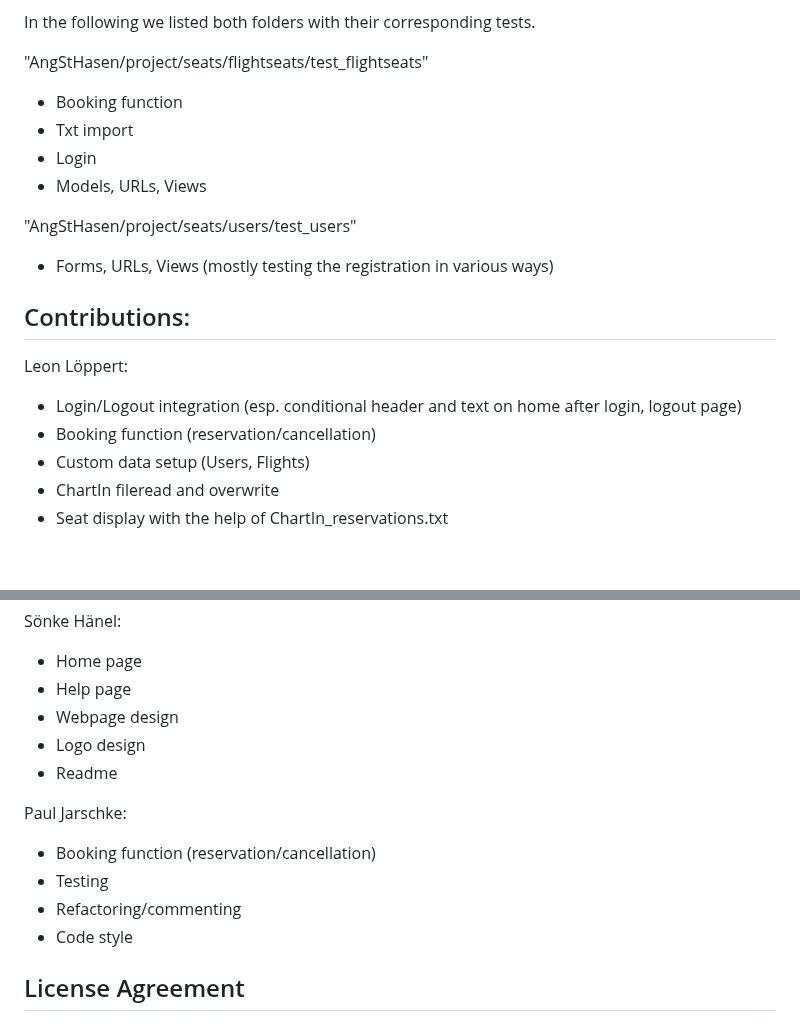
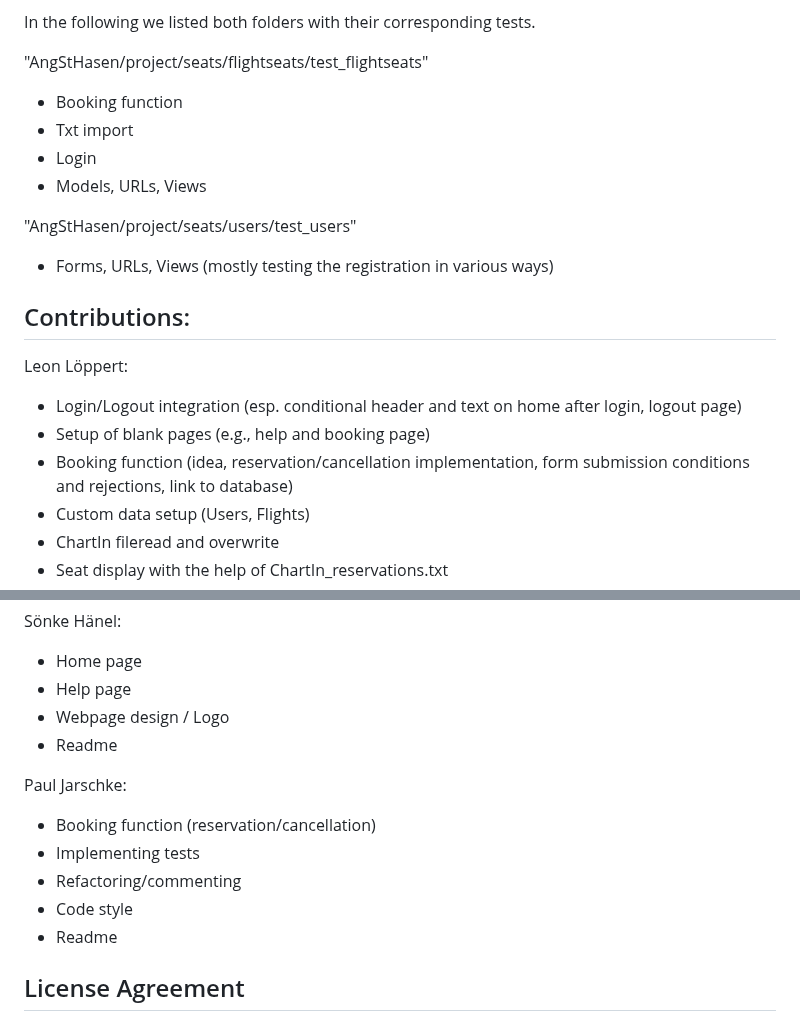
Before and after one commit to Paul-Jarschke/AngStHasen, a Markdown page: README.md, 2 parts joined by grey strips. Drawn GitHub-style; blank space fills up the shorter version.

```diff
--- a/README.md
+++ b/README.md
@@ -103,21 +105,24 @@ There are two different folders that contain all test files and can be found und
 In the following we listed both folders with their corresponding tests.
 
 "AngStHasen/project/seats/flightseats/test_flightseats"
+
 - Booking function
 - Txt import
 - Login
 - Models, URLs, Views
 
 "AngStHasen/project/seats/users/test_users"
+
 - Forms, URLs, Views (mostly testing the registration in various ways)
-
 
 ## Contributions:
 
 Leon Löppert:
 
 - Login/Logout integration (esp. conditional header and text on home after login, logout page)
-- Booking function (reservation/cancellation)
+- Setup of blank pages (e.g., help and booking page)
+- Booking function (idea, reservation/cancellation implementation, form submission conditions and rejections, link to
+  database)
 - Custom data setup (Users, Flights)
 - ChartIn fileread and overwrite
 - Seat display with the help of ChartIn_reservations.txt
@@ -138,16 +143,16 @@ Sönke Hänel:
 
 - Home page
 - Help page
-- Webpage design
-- Logo design
+- Webpage design / Logo
 - Readme
 
 Paul Jarschke:
 
 - Booking function (reservation/cancellation)
-- Testing
+- Implementing tests
 - Refactoring/commenting
 - Code style
+- Readme
 
 ## License Agreement
 
```
Also changed, not shown: other parts of README.md (+4 -2 lines).
